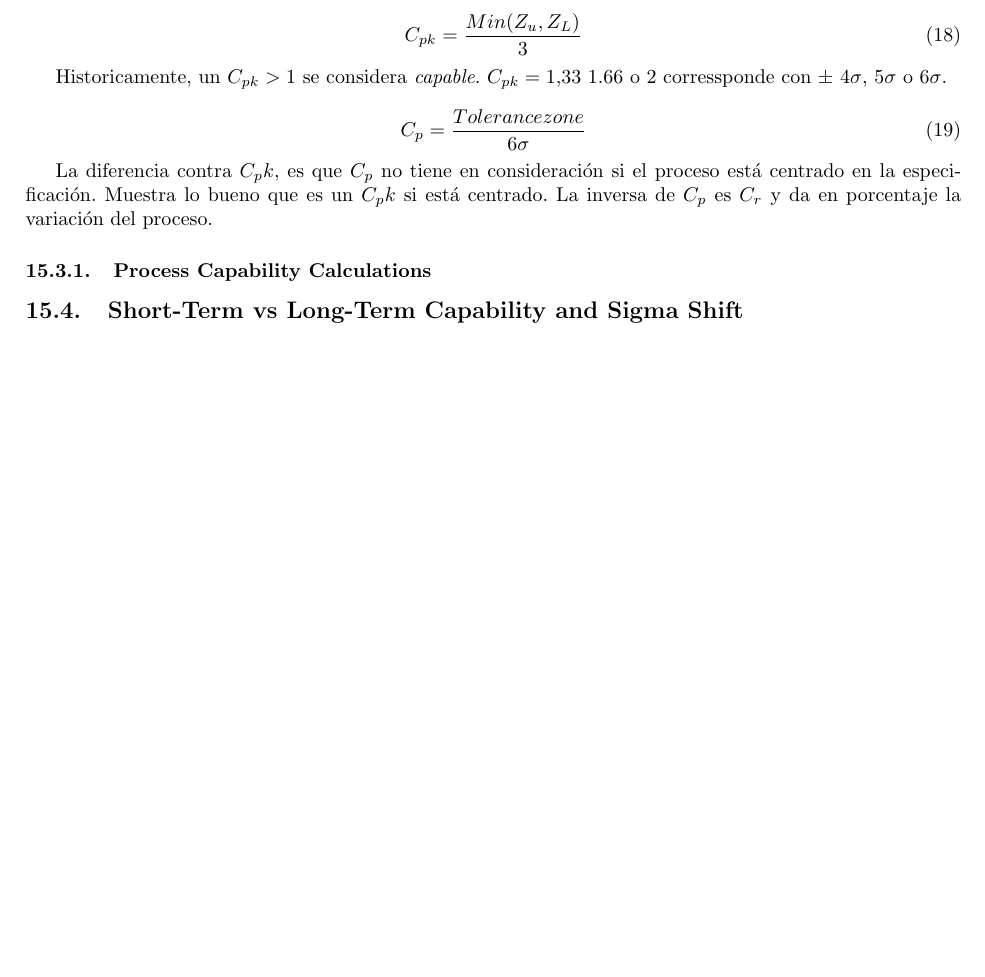
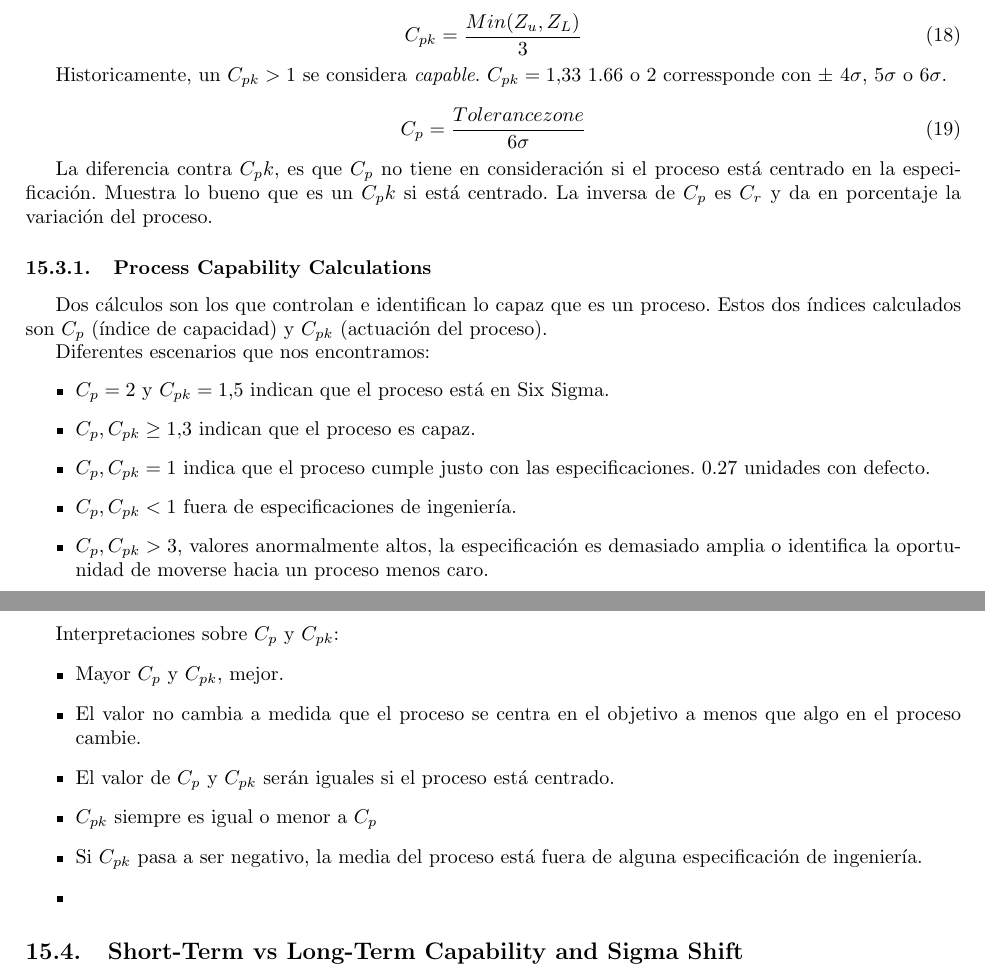
Before and after one commit to nicorl/LSS, a LaTeX document (Cuaderno.tex): part of page 46 of 47 before the commit and two parts of pages 46 and 47 of 48 after it, the two joined at a grey line, cut so that both start at the same text, the shorter picture padded with empty space. Compiled offline with pdfLaTeX.

Commit message:
Pg 247 PDF 269

```diff
--- a/Cuaderno.tex
+++ b/Cuaderno.tex
@@ -1456,7 +1456,26 @@ La diferencia contra $C_pk$, es que $C_p$ no tiene en consideración si el proce
 
 \subsubsection{Process Capability Calculations}
 
+Dos cálculos son los que controlan e identifican lo capaz que es un proceso. Estos dos índices calculados son $C_p$ (índice de capacidad) y $C_{pk}$ (actuación del proceso).
 
+Diferentes escenarios que nos encontramos:
+\begin{itemize}
+	\item $C_p = 2$ y $C_{pk} = 1.5$ indican que el proceso está en Six Sigma.
+	\item $C_p, C_{pk} \geq 1.3$ indican que el proceso es capaz.
+	\item $C_p, C_{pk} = 1$ indica que el proceso cumple justo con las especificaciones. 0.27 unidades con defecto.
+	\item $C_p, C_{pk} < 1$ fuera de especificaciones de ingeniería.
+	\item $C_p, C_{pk} > 3$, valores anormalmente altos, la especificación es demasiado amplia o identifica la oportunidad de moverse hacia un proceso menos caro.
+\end{itemize}
+
+Interpretaciones sobre $C_p$ y $C_{pk}$:
+\begin{itemize}
+	\item Mayor $C_p$ y $C_{pk}$, mejor.
+	\item El valor no cambia a medida que el proceso se centra en el objetivo a menos que algo en el proceso cambie.
+	\item El valor de $C_p$ y $C_{pk}$ serán iguales si el proceso está centrado.
+	\item $C_{pk}$ siempre es igual o menor a $C_p$
+	\item Si $C_{pk}$ pasa a ser negativo, la media del proceso está fuera de alguna especificación de ingeniería.
+	\item
+\end{itemize}
 
 \subsection{Short-Term vs Long-Term Capability and Sigma Shift}
 
```
